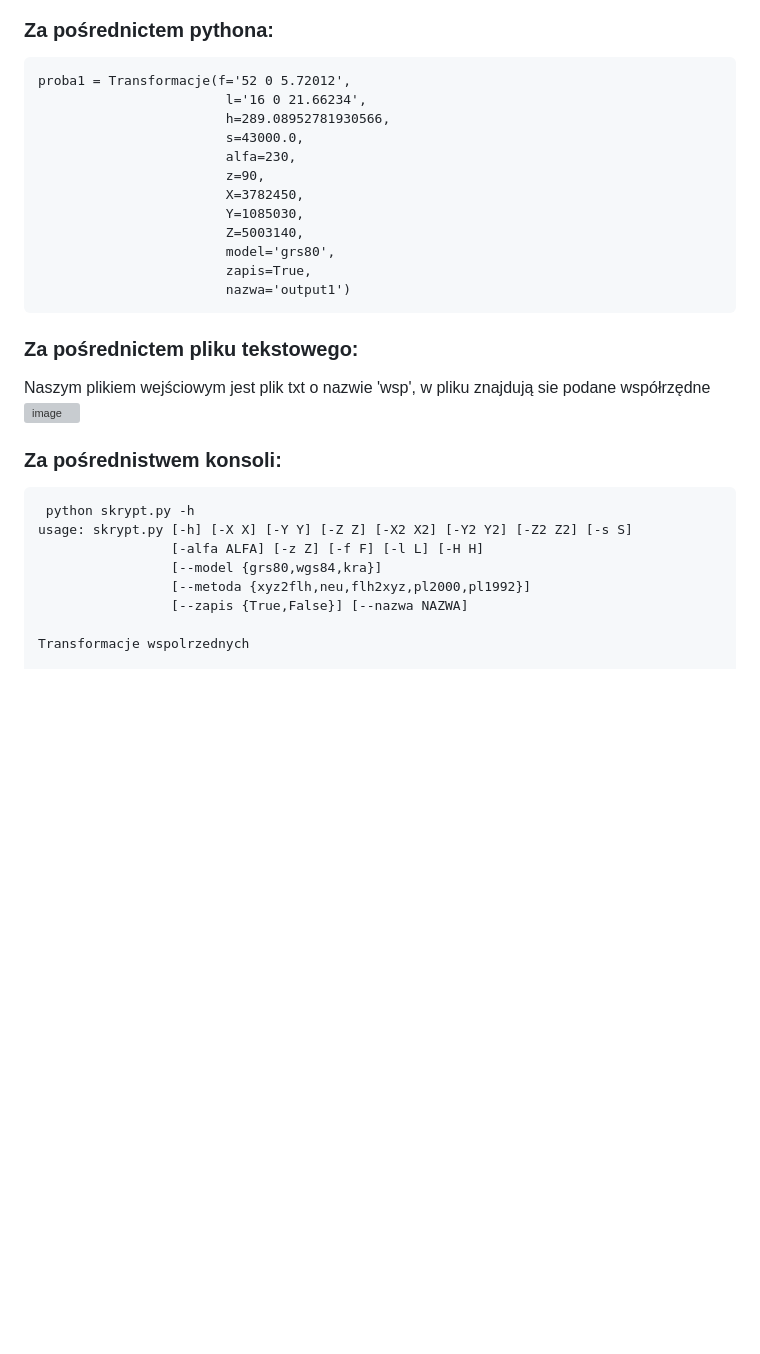
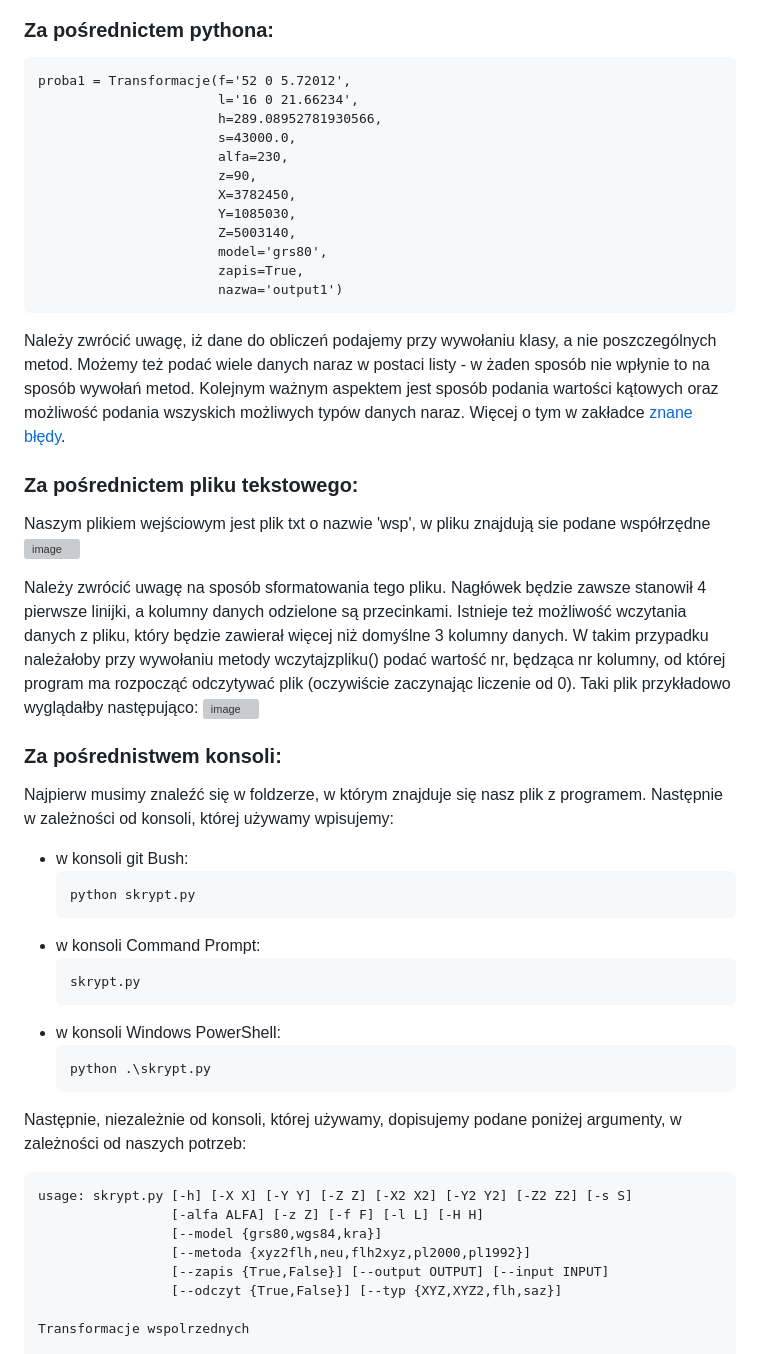
Before and after one commit to PlaceForNick/projekt_1, a Markdown page: README.md, the part around one of its changes. GitHub-like rendering; blank space fills up the shorter version; grey boxes are pictures that could not be loaded.

````diff
--- a/README.md
+++ b/README.md
@@ -34,34 +35,53 @@ Program został napisany aby w szybki i łatwy sposób transformować oraz manip
 ### Za pośrednictem pythona:
 ```
 proba1 = Transformacje(f='52 0 5.72012',
-                        l='16 0 21.66234',
-                        h=289.08952781930566,
-                        s=43000.0,
-                        alfa=230,
-                        z=90,
-                        X=3782450,
-                        Y=1085030,
-                        Z=5003140,
-                        model='grs80',
-                        zapis=True,
-                        nazwa='output1')
+                       l='16 0 21.66234',
+                       h=289.08952781930566,
+                       s=43000.0,
+                       alfa=230,
+                       z=90,
+                       X=3782450,
+                       Y=1085030,
+                       Z=5003140,
+                       model='grs80',
+                       zapis=True,
+                       nazwa='output1')
 ```
-
+Należy zwrócić uwagę, iż dane do obliczeń podajemy przy wywołaniu klasy, a nie poszczególnych metod. Możemy też podać wiele danych naraz w postaci listy - w żaden sposób nie wpłynie to na sposób wywołań metod. Kolejnym ważnym aspektem jest sposób podania wartości kątowych oraz możliwość podania wszyskich możliwych typów danych naraz. Więcej o tym w zakładce [znane błędy](#znane-błędy).
 
 ### Za pośrednictem pliku tekstowego:
 
   Naszym plikiem wejściowym jest plik txt o nazwie 'wsp', w pliku znajdują sie podane współrzędne
   ![image](https://user-images.githubusercontent.com/129080867/234604463-bbb852d6-9fcd-4cbc-84d8-7b1b482f379f.png)
 
+  Należy zwrócić uwagę na sposób sformatowania tego pliku. Nagłówek będzie zawsze stanowił 4 pierwsze linijki, a kolumny danych odzielone są przecinkami.   Istnieje też możliwość wczytania danych z pliku, który będzie zawierał więcej niż domyślne 3 kolumny danych. W takim przypadku należałoby przy wywołaniu metody wczytajzpliku() podać wartość nr, będząca nr kolumny, od której program ma rozpocząć odczytywać plik (oczywiście zaczynając liczenie od 0). Taki plik przykładowo wyglądałby następująco:
+  ![image](https://user-images.githubusercontent.com/129080848/235291859-c2738aad-f188-4240-aca6-d835e7f929cc.png)
+
 
 ### Za pośrednistwem konsoli:
+Najpierw musimy znaleźć się w foldzerze, w którym znajduje się nasz plik z programem. Następnie w zależności od konsoli, której używamy wpisujemy:
+ - w konsoli git Bush:
+   ```
+   python skrypt.py
+   ```
+ - w konsoli Command Prompt:
+   ```
+   skrypt.py
+   ```
+ - w konsoli Windows PowerShell:
+   ```
+   python .\skrypt.py
+   ```
+
+Następnie, niezależnie od konsoli, której używamy, dopisujemy podane poniżej argumenty, w zależności od naszych potrzeb:
+
 ```
- python skrypt.py -h
 usage: skrypt.py [-h] [-X X] [-Y Y] [-Z Z] [-X2 X2] [-Y2 Y2] [-Z2 Z2] [-s S]
                  [-alfa ALFA] [-z Z] [-f F] [-l L] [-H H]
                  [--model {grs80,wgs84,kra}]
                  [--metoda {xyz2flh,neu,flh2xyz,pl2000,pl1992}]
-                 [--zapis {True,False}] [--nazwa NAZWA]
+                 [--zapis {True,False}] [--output OUTPUT] [--input INPUT]
+                 [--odczyt {True,False}] [--typ {XYZ,XYZ2,flh,saz}]
 
 Transformacje wspolrzednych
 
````
Also changed, not shown: other parts of README.md (+27 -11 lines).
